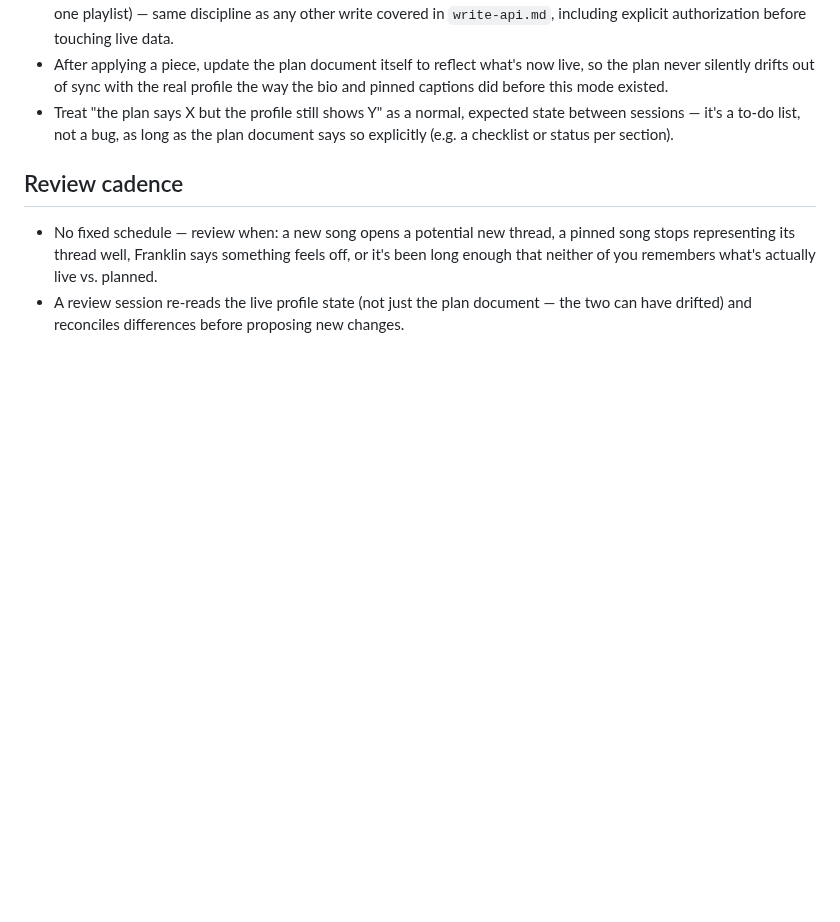
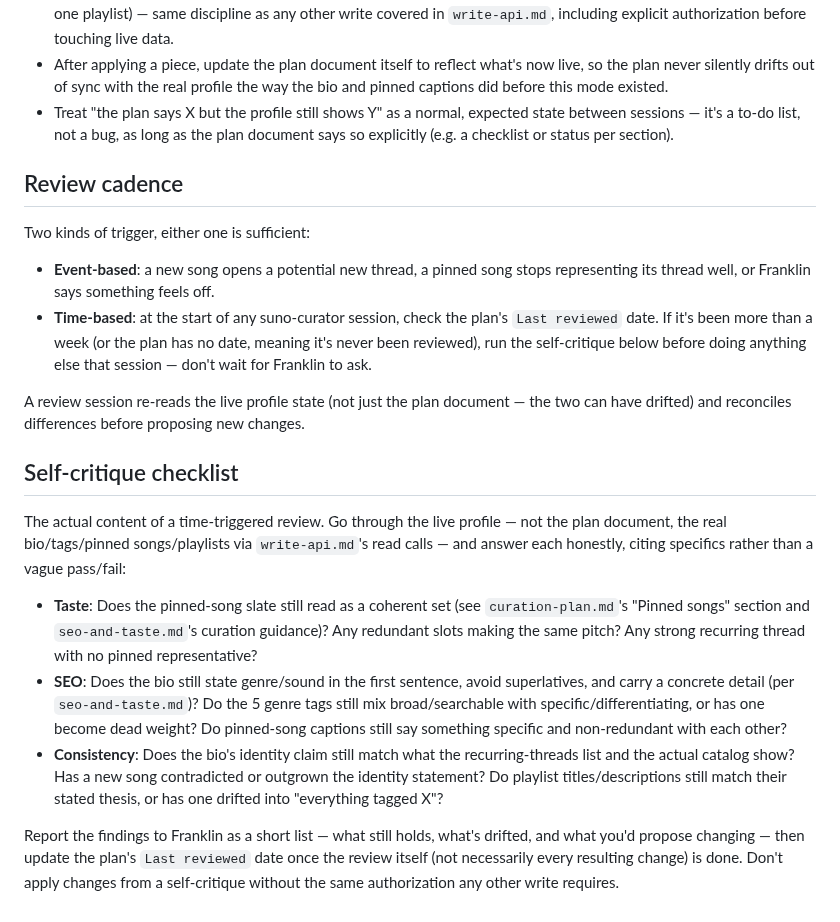
Before and after one commit to franklinbaldo/skills, a Markdown page: suno-curator/references/curation-plan.md, the part around the change. Rendered like a GitHub page; blank space fills up the shorter version.

Commit message:
feat(suno-curator): add time-based self-critique trigger
The curation plan's Last reviewed date now gates a mandatory
self-critique (taste, SEO, consistency, against the live profile)
at the start of any session once it's stale (missing or >1 week),
not just on Franklin's request. Wired into preflight so it actually
runs before other work, plus the checklist itself in
curation-plan.md.

Co-Authored-By: Claude Sonnet 5 <noreply@anthropic.com>
Claude-Session: https://claude.ai/code/session_015ow3StirsyuEfM6xGAG9ug

```diff
--- a/suno-curator/references/curation-plan.md
+++ b/suno-curator/references/curation-plan.md
@@ -102,10 +102,46 @@ flagging something feels off).
 
 ## Review cadence
 
-- No fixed schedule — review when: a new song opens a potential new thread,
-  a pinned song stops representing its thread well, Franklin says something
-  feels off, or it's been long enough that neither of you remembers what's
-  actually live vs. planned.
-- A review session re-reads the live profile state (not just the plan
-  document — the two can have drifted) and reconciles differences before
-  proposing new changes.
+Two kinds of trigger, either one is sufficient:
+
+- **Event-based**: a new song opens a potential new thread, a pinned song
+  stops representing its thread well, or Franklin says something feels
+  off.
+- **Time-based**: at the start of any suno-curator session, check the
+  plan's `Last reviewed` date. If it's been more than a week (or the plan
+  has no date, meaning it's never been reviewed), run the self-critique
+  below before doing anything else that session — don't wait for Franklin
+  to ask.
+
+A review session re-reads the live profile state (not just the plan
+document — the two can have drifted) and reconciles differences before
+proposing new changes.
+
+## Self-critique checklist
+
+The actual content of a time-triggered review. Go through the live
+profile — not the plan document, the real bio/tags/pinned songs/playlists
+via `write-api.md`'s read calls — and answer each honestly, citing
+specifics rather than a vague pass/fail:
+
+- **Taste**: Does the pinned-song slate still read as a coherent set (see
+  `curation-plan.md`'s "Pinned songs" section and `seo-and-taste.md`'s
+  curation guidance)? Any redundant slots making the same pitch? Any
+  strong recurring thread with no pinned representative?
+- **SEO**: Does the bio still state genre/sound in the first sentence,
+  avoid superlatives, and carry a concrete detail (per
+  `seo-and-taste.md`)? Do the 5 genre tags still mix broad/searchable with
+  specific/differentiating, or has one become dead weight? Do pinned-song
+  captions still say something specific and non-redundant with each
+  other?
+- **Consistency**: Does the bio's identity claim still match what the
+  recurring-threads list and the actual catalog show? Has a new song
+  contradicted or outgrown the identity statement? Do playlist
+  titles/descriptions still match their stated thesis, or has one drifted
+  into "everything tagged X"?
+
+Report the findings to Franklin as a short list — what still holds, what's
+drifted, and what you'd propose changing — then update the plan's
+`Last reviewed` date once the review itself (not necessarily every
+resulting change) is done. Don't apply changes from a self-critique
+without the same authorization any other write requires.
```
Also changed, not shown: suno-curator/SKILL.md (+7 -1 lines).
